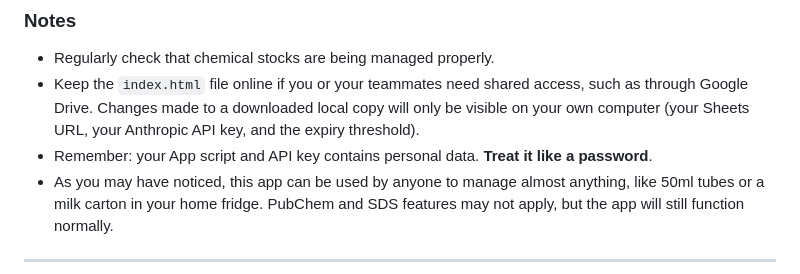
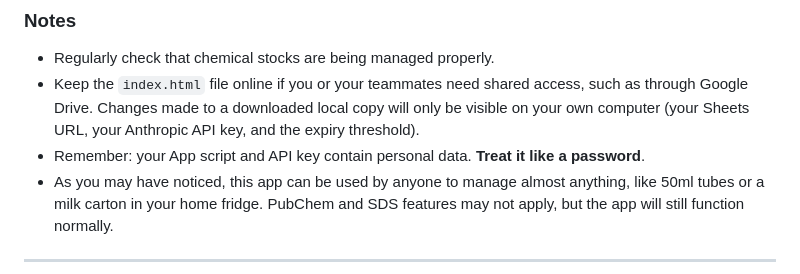
Before and after one commit to nurykim/ChemTrack, a Markdown page: README.md, the part around the change. Drawn GitHub-style.

```diff
--- a/README.md
+++ b/README.md
@@ -76,7 +76,7 @@ Also, there's a **Checkout / use log**: a full log of who used what, how much, w
 ### Notes
 - Regularly check that chemical stocks are being managed properly.
 - Keep the `index.html` file online if you or your teammates need shared access, such as through Google Drive. Changes made to a downloaded local copy will only be visible on your own computer (your Sheets URL, your Anthropic API key, and the expiry threshold).
-- Remember: your App script and API key contains personal data. **Treat it like a password**.
+- Remember: your App script and API key contain personal data. **Treat it like a password**.
 - As you may have noticed, this app can be used by anyone to manage almost anything, like 50ml tubes or a milk carton in your home fridge. PubChem and SDS features may not apply, but the app will still function normally.
 
 
```
